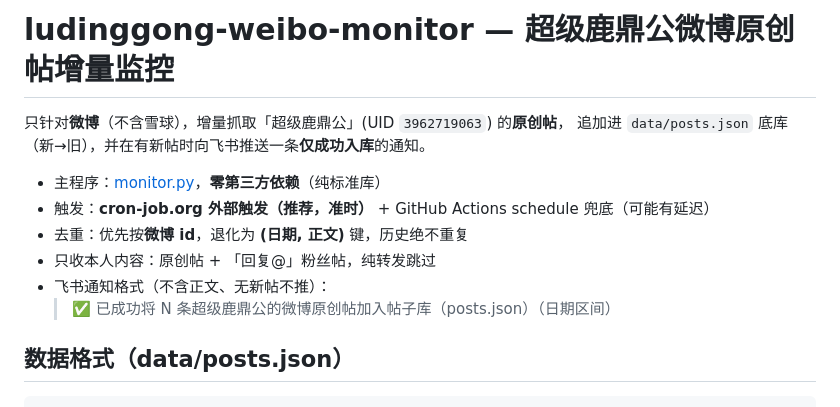
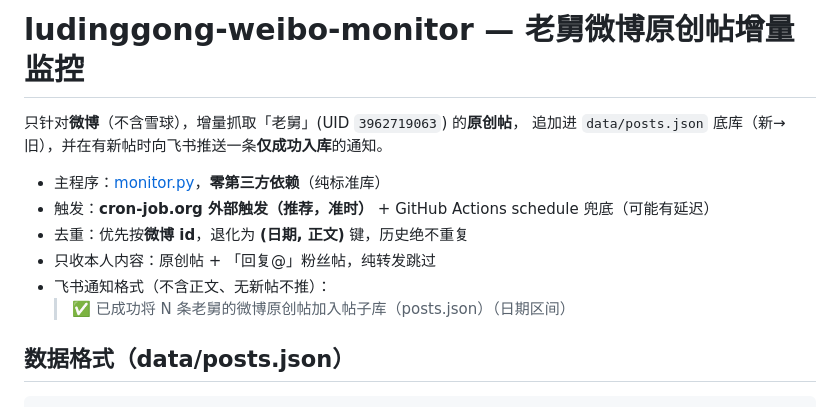
Before and after one commit to fangchunaappid/ludinggong-weibo-monitor, a Markdown page: README.md, the part around the change. Drawn GitHub-style.

Commit message:
rename: 超级鹿鼎公 -> 老舅

```diff
--- a/README.md
+++ b/README.md
@@ -1,6 +1,6 @@
-# ludinggong-weibo-monitor — 超级鹿鼎公微博原创帖增量监控
+# ludinggong-weibo-monitor — 老舅微博原创帖增量监控
 
-只针对**微博**（不含雪球），增量抓取「超级鹿鼎公」(UID `3962719063`) 的**原创帖**，
+只针对**微博**（不含雪球），增量抓取「老舅」(UID `3962719063`) 的**原创帖**，
 追加进 `data/posts.json` 底库（新→旧），并在有新帖时向飞书推送一条**仅成功入库**的通知。
 
 - 主程序：[monitor.py](monitor.py)，**零第三方依赖**（纯标准库）
@@ -8,7 +8,7 @@
 - 去重：优先按**微博 id**，退化为 **(日期, 正文)** 键，历史绝不重复
 - 只收本人内容：原创帖 + 「回复@」粉丝帖，纯转发跳过
 - 飞书通知格式（不含正文、无新帖不推）：
-  > ✅ 已成功将 N 条超级鹿鼎公的微博原创帖加入帖子库（posts.json）（日期区间）
+  > ✅ 已成功将 N 条老舅的微博原创帖加入帖子库（posts.json）（日期区间）
 
 ## 数据格式（data/posts.json）
 
```
